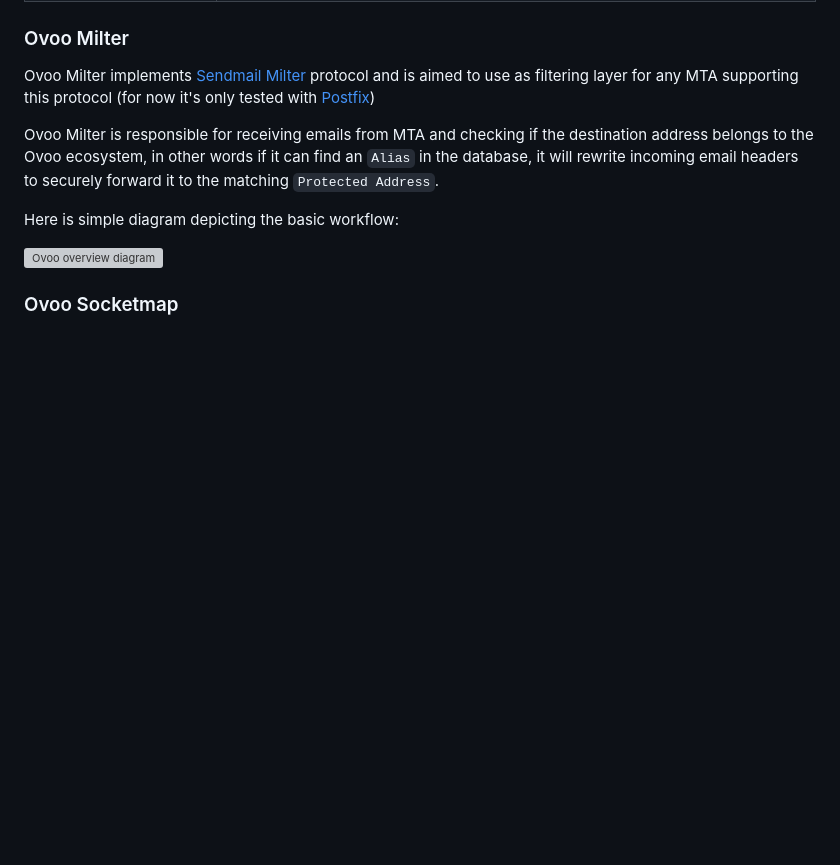
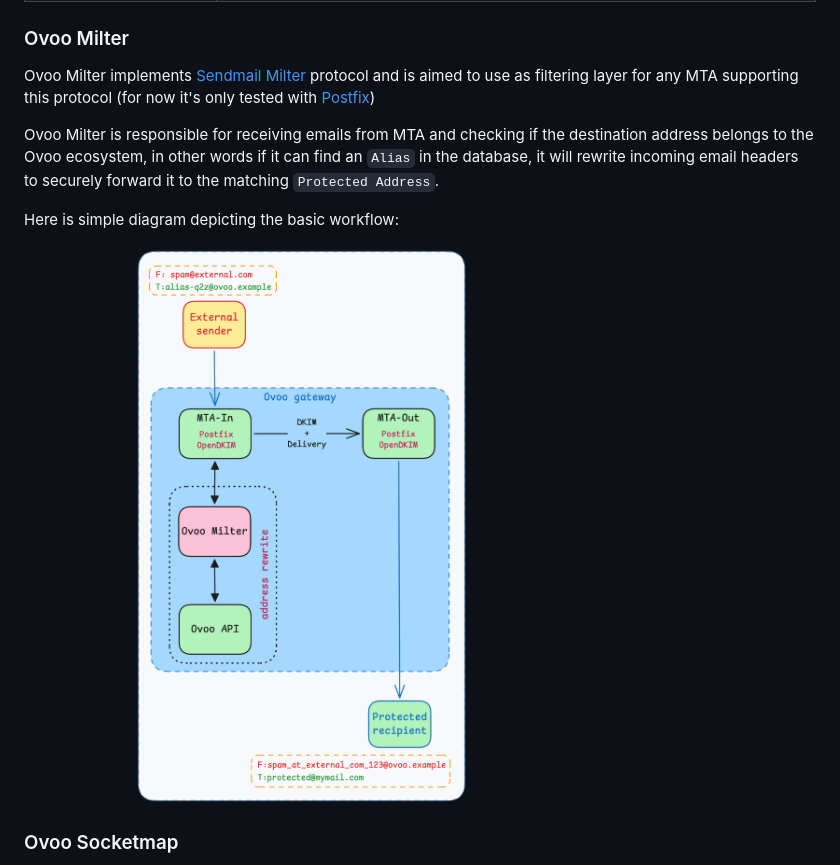
Before and after one commit to Burmuley/ovoo, a Markdown page: README.md, the part around the change. Drawn GitHub-style; pictures changed too: docs/assets/overview/ovoo_overview.png (added); blank space fills up the shorter version; grey boxes are pictures that could not be loaded.

Commit message:
Update diagram in README.md

```diff
--- a/README.md
+++ b/README.md
@@ -52,7 +52,7 @@ Ovoo ecosystem, in other words if it can find an `Alias` in the database, it wil
 Here is simple diagram depicting the basic workflow:
 
 <p align="left">
-    <img width="100%" src="./docs/assets/overview/overview.mmd.svg" alt="Ovoo overview diagram" />
+    <img width="70%" src="docs/assets/overview/ovoo_overview.png" alt="Ovoo overview diagram" />
 </p>
 
 
```
Also changed, not shown: 1 other file.
